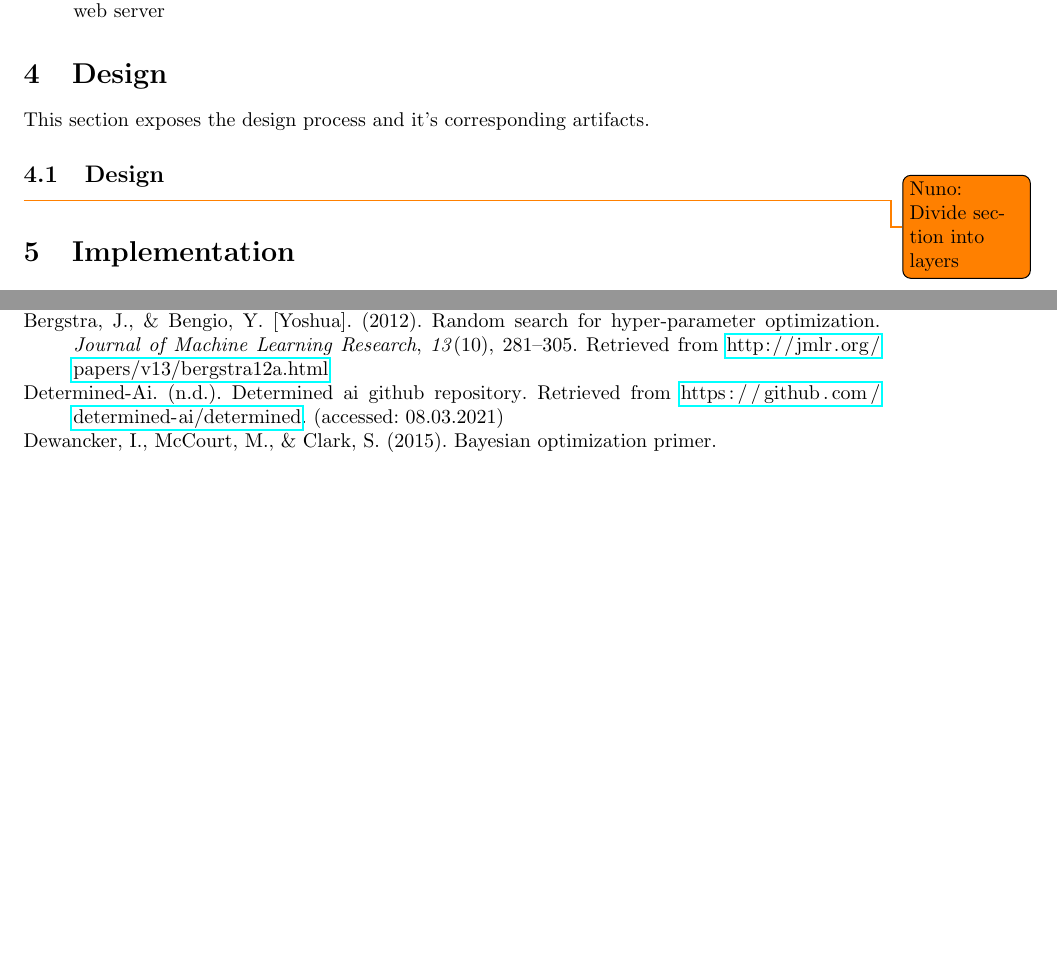
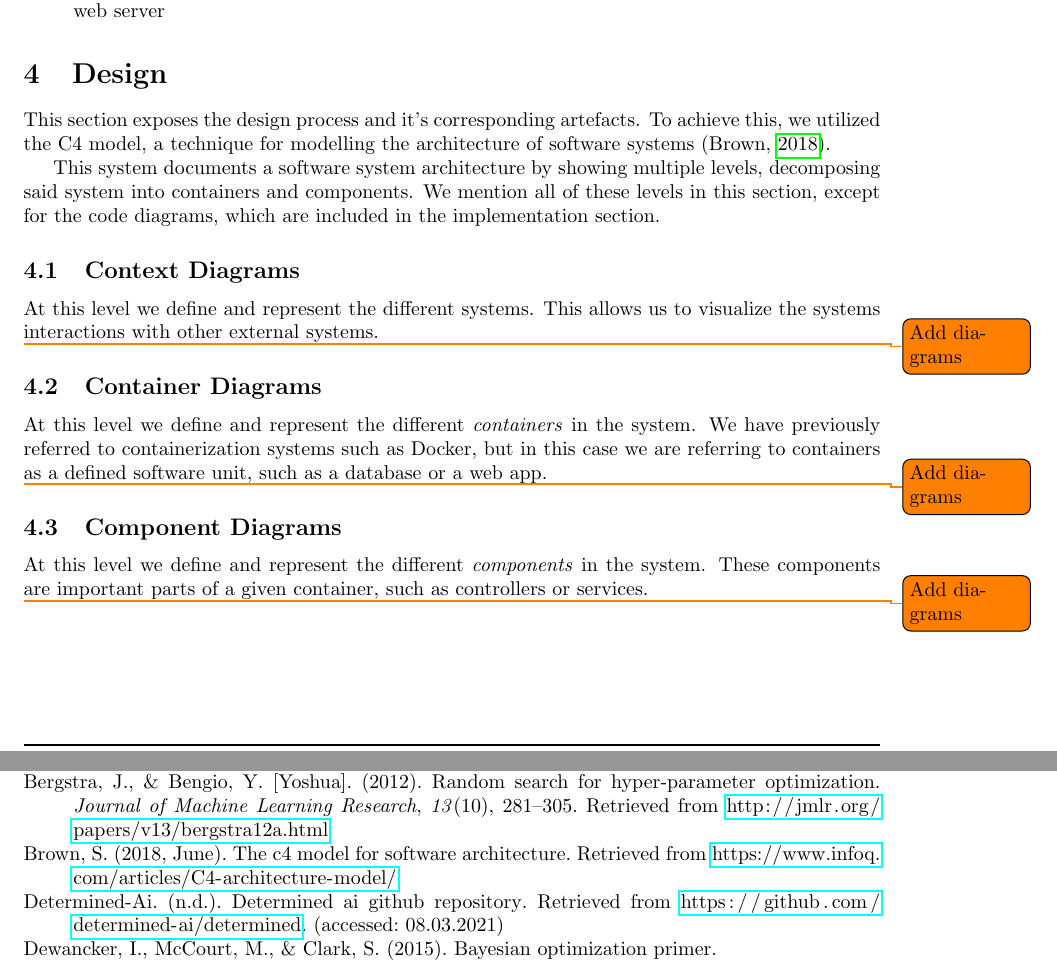
Before and after one commit to nuno99costa/pesti-report-2021, a LaTeX document (main.tex, which reads chapters/mainmatter/design.tex, chapters/mainmatter/design/design.tex): two parts of pages 20 and 21 of 23 before the commit and two parts of pages 21 and 23 of 25 after it, joined at a grey line, cut so that both start at the same text, the shorter picture padded with empty space. Compiled offline with pdfLaTeX.

Commit message:
Initial Design section commit

```diff
--- a/chapters/mainmatter/design.tex
+++ b/chapters/mainmatter/design.tex
@@ -2,6 +2,8 @@
 
 \section{Design}
 
-This section exposes the design process and it's corresponding artifacts.
+This section exposes the design process and it's corresponding artefacts. To achieve this, we utilized the C4 model, a technique for modelling the architecture of software systems \parencite{Brown_2018}.
+
+This system documents a software system architecture by showing multiple levels, decomposing said system into containers and components. We mention all of these levels in this section, except for the code diagrams, which are included in the implementation section.
 
 \input{chapters/mainmatter/design/design}
--- a/chapters/mainmatter/design/design.tex
+++ b/chapters/mainmatter/design/design.tex
@@ -1,4 +1,19 @@
 %!TEX root = ../../../main.tex
 
-\subsection{Design}
-\todo{Nuno:\\Divide section into layers}
+\subsection{Context Diagrams}
+
+At this level we define and represent the different systems. This allows us to visualize the systems interactions with other external systems.
+
+\todo{Add diagrams}
+
+\subsection{Container Diagrams}
+
+At this level we define and represent the different \textit{containers} in the system. We have previously referred to containerization systems such as Docker, but in this case we are referring to containers as a defined software unit, such as a database or a web app.
+
+\todo{Add diagrams}
+
+\subsection{Component Diagrams}
+
+At this level we define and represent the different \textit{components} in the system. These components are important parts of a given container, such as controllers or services.
+
+\todo{Add diagrams}
--- a/main.tex
+++ b/main.tex
@@ -8,6 +8,7 @@
 \addbibresource{bibliography/introduction.bib}
 \addbibresource{bibliography/stateofart.bib}
 \addbibresource{bibliography/analysis.bib}
+\addbibresource{bibliography/design.bib}
 
 % GLOSSARIES
 \makeglossaries
```
Also changed, not shown: bibliography/design.bib (added, +8 -0 lines), report-examples/Projeto_1170527_v1 Carlos Coelho.pdf (added).
